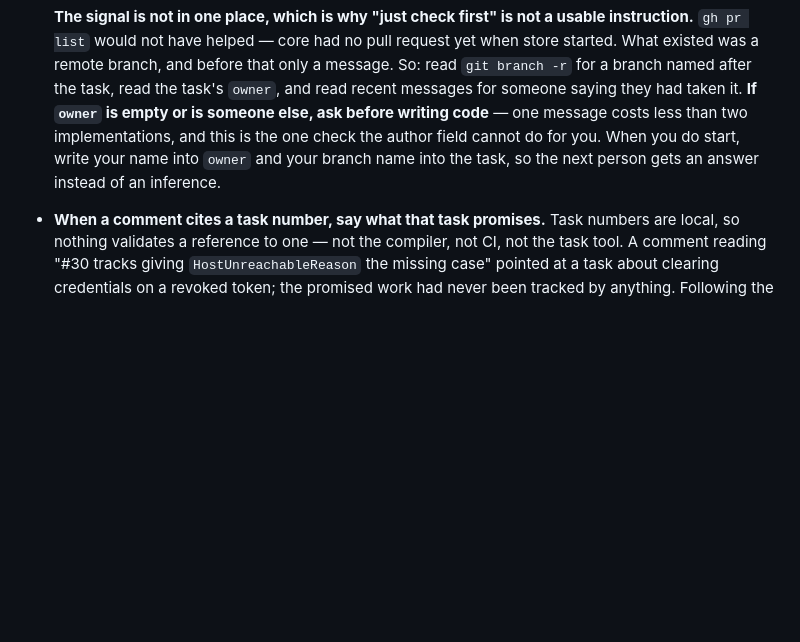
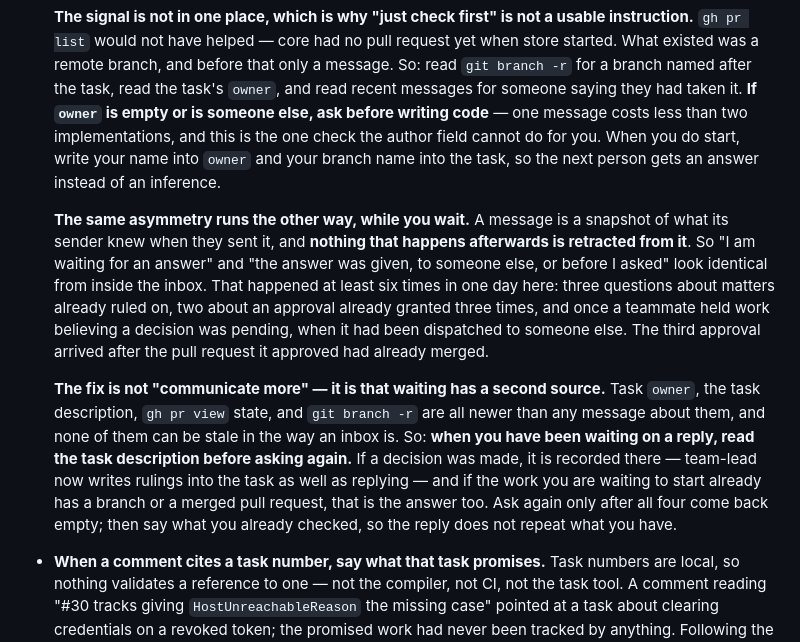
Before and after one commit to LeePepe/Localis, a Markdown page: AGENTS.md, the part around the change. Rendered like a GitHub page; blank space fills up the shorter version.

Commit message:
docs(agents): waiting on a reply has a second source (#54)
A message records what its sender knew when they sent it, and nothing
afterwards is retracted from it, so "still waiting" and "answered
elsewhere or already" look identical from the inbox. Six instances in one
day, including an approval granted after the pull request it approved had
merged. The check is four reads that cannot go stale the way an inbox
does — task owner, task description, PR state, remote branches — before
asking a second time.

```diff
--- a/AGENTS.md
+++ b/AGENTS.md
@@ -1026,6 +1026,27 @@ testflight → Run workflow with `force=true`.
   your name into `owner` and your branch name into the task, so the next person
   gets an answer instead of an inference.
 
+  **The same asymmetry runs the other way, while you wait.** A message is a
+  snapshot of what its sender knew when they sent it, and **nothing that
+  happens afterwards is retracted from it**. So "I am waiting for an answer"
+  and "the answer was given, to someone else, or before I asked" look
+  identical from inside the inbox. That happened at least six times in one day
+  here: three questions about matters already ruled on, two about an approval
+  already granted three times, and once a teammate held work believing a
+  decision was pending, when it had been dispatched to someone else. The third
+  approval arrived after the pull request it approved had already merged.
+
+  **The fix is not "communicate more" — it is that waiting has a second
+  source.** Task `owner`, the task description, `gh pr view` state, and
+  `git branch -r` are all newer than any message about them, and none of them
+  can be stale in the way an inbox is. So: **when you have been waiting on a
+  reply, read the task description before asking again.** If a decision was
+  made, it is recorded there — team-lead now writes rulings into the task as
+  well as replying — and if the work you are waiting to start already has a
+  branch or a merged pull request, that is the answer too. Ask again only
+  after all four come back empty; then say what you already checked, so the
+  reply does not repeat what you have.
+
 - **When a comment cites a task number, say what that task promises.** Task
   numbers are local, so nothing validates a reference to one — not the
   compiler, not CI, not the task tool. A comment reading "#30 tracks giving
```
